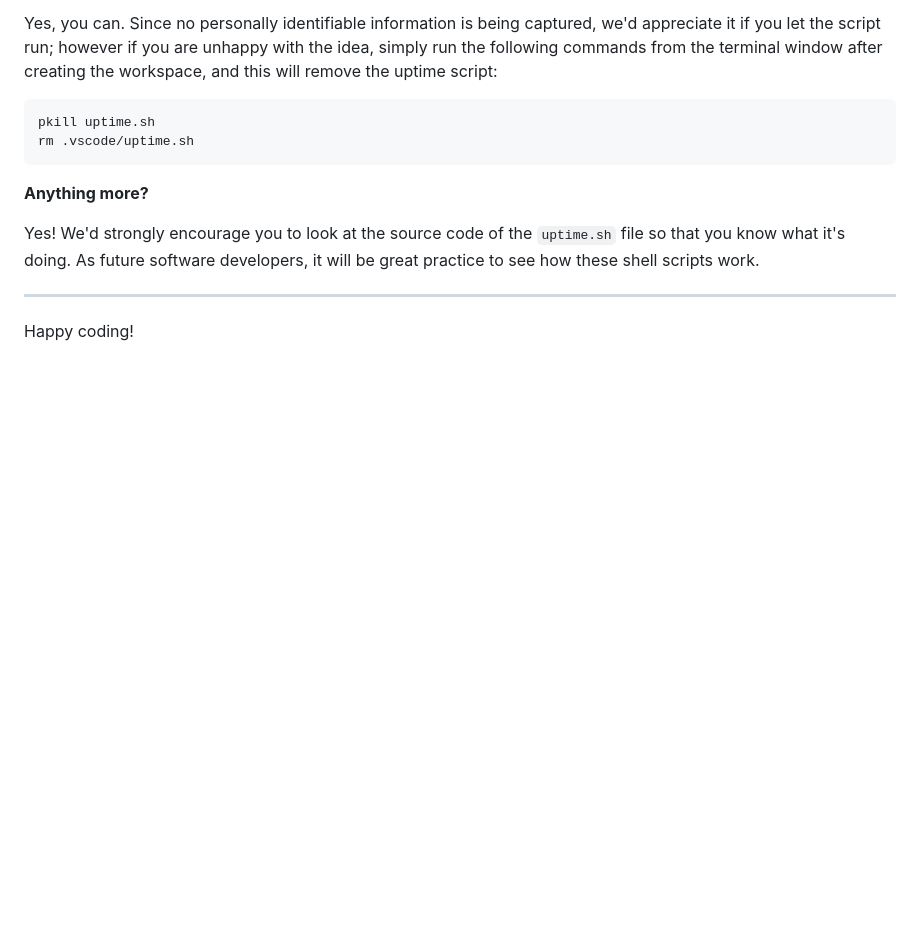
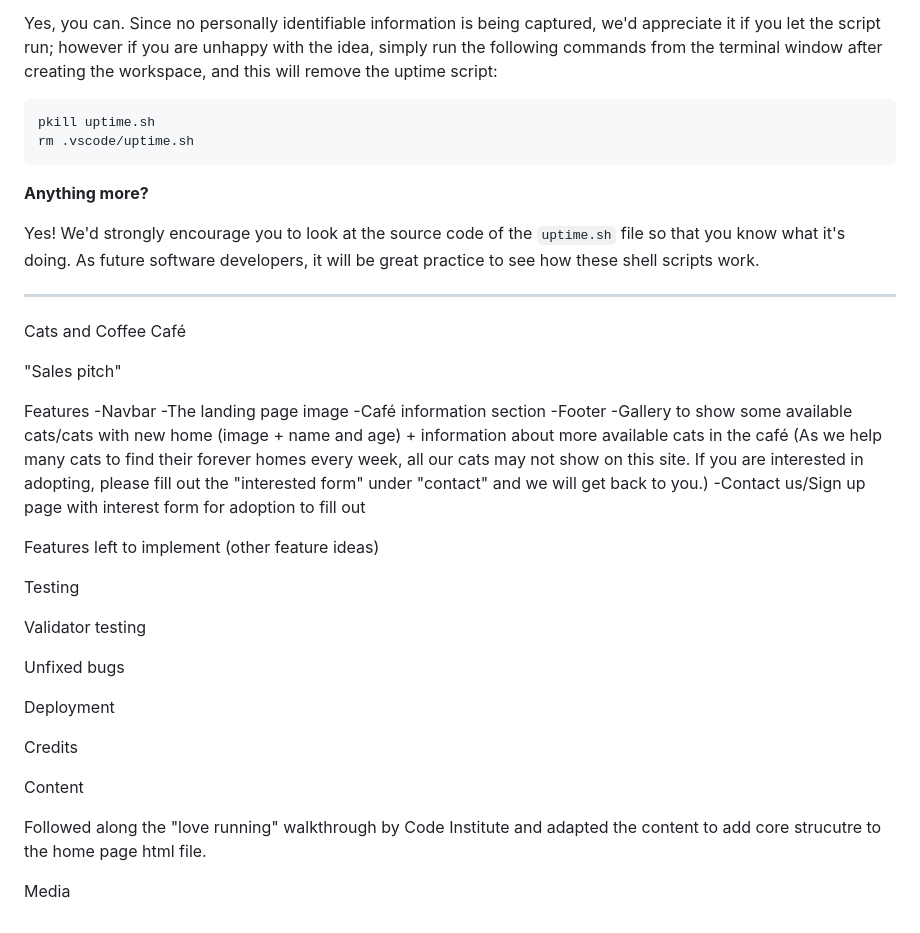
Before and after one commit to gustafsson96/cats-and-coffee-cafe, a Markdown page: README.md, the part around the change. Rendered like a GitHub page; blank space fills up the shorter version.

Commit message:
Add required headings to README file

```diff
--- a/README.md
+++ b/README.md
@@ -105,4 +105,33 @@ Yes! We'd strongly encourage you to look at the source code of the `uptime.sh` f
 
 ---
 
-Happy coding!
+Cats and Coffee Café
+
+"Sales pitch"
+
+Features
+-Navbar
+-The landing page image
+-Café information section
+-Footer
+-Gallery to show some available cats/cats with new home (image + name and age) + information about more available cats in the café (As we help many cats to find their forever homes every week, all our cats may not show on this site. If you are interested in adopting, please fill out the "interested form" under "contact" and we will get back to you.)
+-Contact us/Sign up page with interest form for adoption to fill out
+
+
+Features left to implement (other feature ideas)
+
+Testing
+
+Validator testing
+
+Unfixed bugs
+
+Deployment
+
+Credits
+
+Content
+
+Followed along the "love running" walkthrough by Code Institute and adapted the content to add core strucutre to the home page html file.
+
+Media
```
